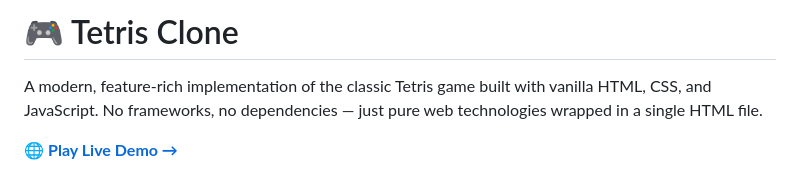
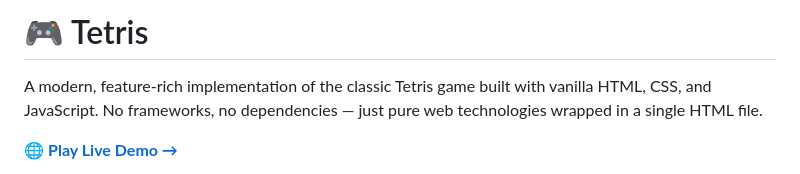
Before and after one commit to tetrisjs/tetrisjs.github.io, a Markdown page: README.md, the part around the change. Rendered like a GitHub page.

```diff
--- a/README.md
+++ b/README.md
@@ -1,4 +1,4 @@
-# 🎮 Tetris Clone
+# 🎮 Tetris
 
 A modern, feature-rich implementation of the classic Tetris game built with vanilla HTML, CSS, and JavaScript. No frameworks, no dependencies — just pure web technologies wrapped in a single HTML file.
 
```
